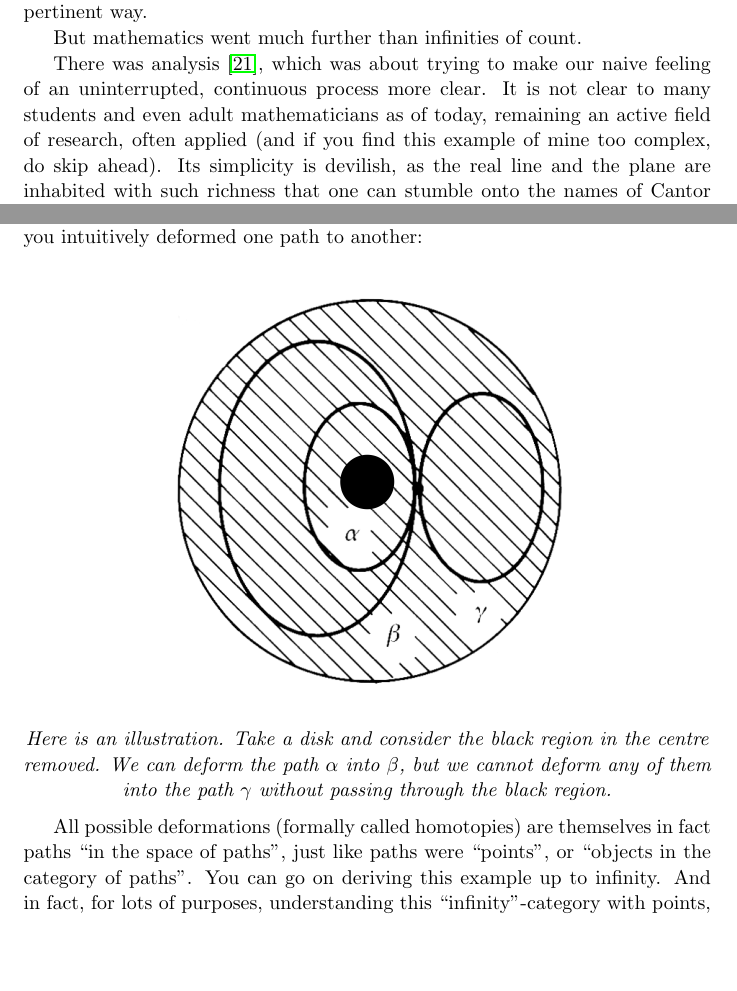
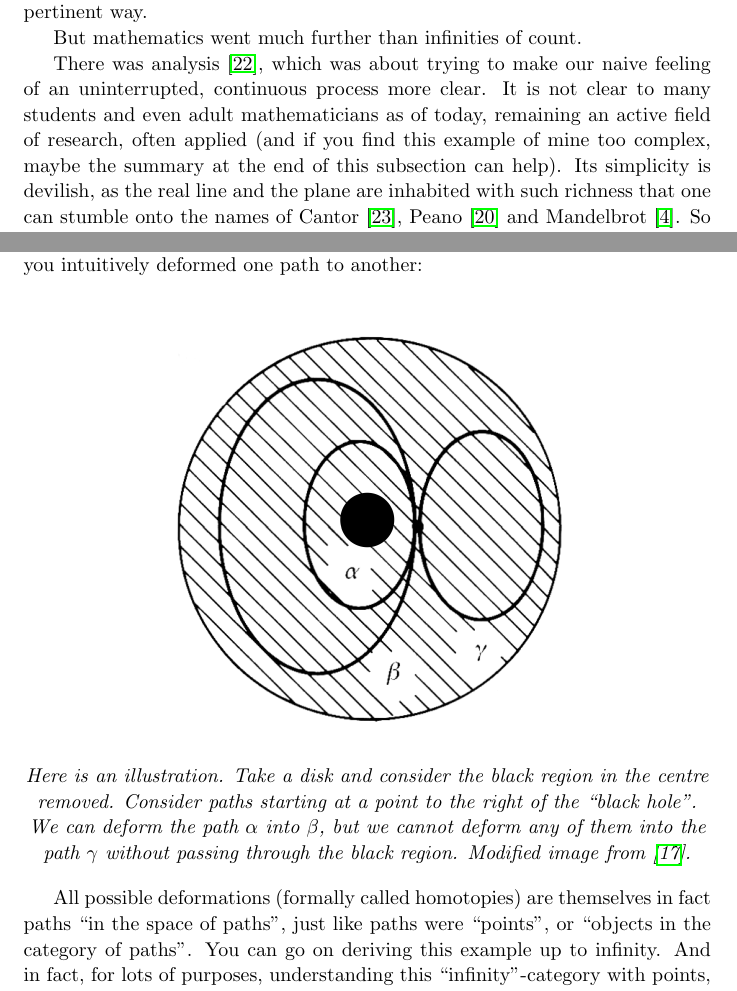
Before and after one commit to nFunctor/deriveddataderived, a LaTeX document (DDD.tex): two parts of pages 3 and 6 of 11, joined at a grey line, cut so that both start at the same text, the shorter picture padded with empty space. Compiled offline with pdfLaTeX.

Commit message:
Small but needed changes

```diff
--- a/DDD.tex
+++ b/DDD.tex
@@ -65,7 +65,7 @@ Mathematics, a headache discipline for many a student and professor, is itself a
 
 But mathematics went much further than infinities of count.
 
-There was analysis \cite{ANALYSIS}, which was about trying to make our naive feeling of an uninterrupted, continuous process more clear. It is not clear to many students and even adult mathematicians as of today, remaining an active field of research, often applied (and if you find this example of mine too complex, do skip ahead). Its simplicity is devilish, as the real line and the plane are inhabited with such richness that one can stumble onto the names of Cantor \cite{CANTOR}, Peano \cite{PEANO} and Mandelbrot
+There was analysis \cite{ANALYSIS}, which was about trying to make our naive feeling of an uninterrupted, continuous process more clear. It is not clear to many students and even adult mathematicians as of today, remaining an active field of research, often applied (and if you find this example of mine too complex, maybe the summary at the end of this subsection can help). Its simplicity is devilish, as the real line and the plane are inhabited with such richness that one can stumble onto the names of Cantor \cite{CANTOR}, Peano \cite{PEANO} and Mandelbrot
 \cite{MANDELBROT}. So to deal with this at least for a little, we introduced the derivative, an abstraction of the deviation, the relative difference between two close points, inherent to the infinitely small region around them. Its inspiration was the mechanical notion of speed.
 
 \begin{center}
@@ -126,7 +126,7 @@ Thus in an $n$-category, one has that relations are in fact themselves objects.
 \begin{center}
 \includegraphics[scale=0.5]{paths}
 
-\textit{Here is an illustration. Take a disk and consider the black region in the centre removed. We can deform the path $\alpha$  into $\beta$, but we cannot deform any of them into the path $\gamma$ without passing through the black region.}
+\textit{Here is an illustration. Take a disk and consider the black region in the centre removed. Consider paths starting at a point to the right of the ``black hole''. We can deform the path $\alpha$  into $\beta$, but we cannot deform any of them into the path $\gamma$ without passing through the black region. Modified image from \cite{NAKAHARA}.}
 \end{center}
 
 All possible deformations (formally called homotopies) are themselves in fact paths “in the space of paths”, just like paths were “points”, or “objects in the category of paths”. You can go on deriving this example up to infinity. And in fact, for lots of purposes, understanding this “infinity”-category with points, paths, paths between paths and beyond is just as good as understanding the original space itself. Relating spaces to infinity-categories like that is yet another functor from the category of spaces to the category of infinity-categories.
```
Also changed, not shown: DDD.pdf, DDD.tex (8 more changed lines).
